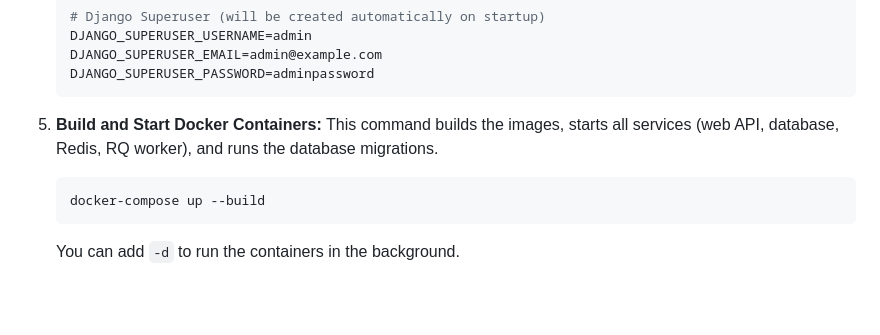
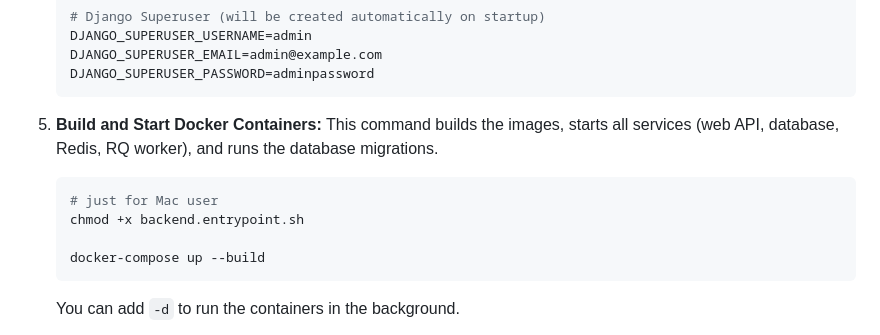
Before and after one commit to MartinBock1/Videoflix, a Markdown page: readme.md, the part around the change. GitHub-like rendering; blank space fills up the shorter version.

````diff
--- a/readme.md
+++ b/readme.md
@@ -113,6 +113,9 @@ Follow these steps to run the project locally.
 5.  **Build and Start Docker Containers:**
     This command builds the images, starts all services (web API, database, Redis, RQ worker), and runs the database migrations.
     ```bash
+    # just for Mac user
+    chmod +x backend.entrypoint.sh
+
     docker-compose up --build
     ```
     You can add `-d` to run the containers in the background.
````
